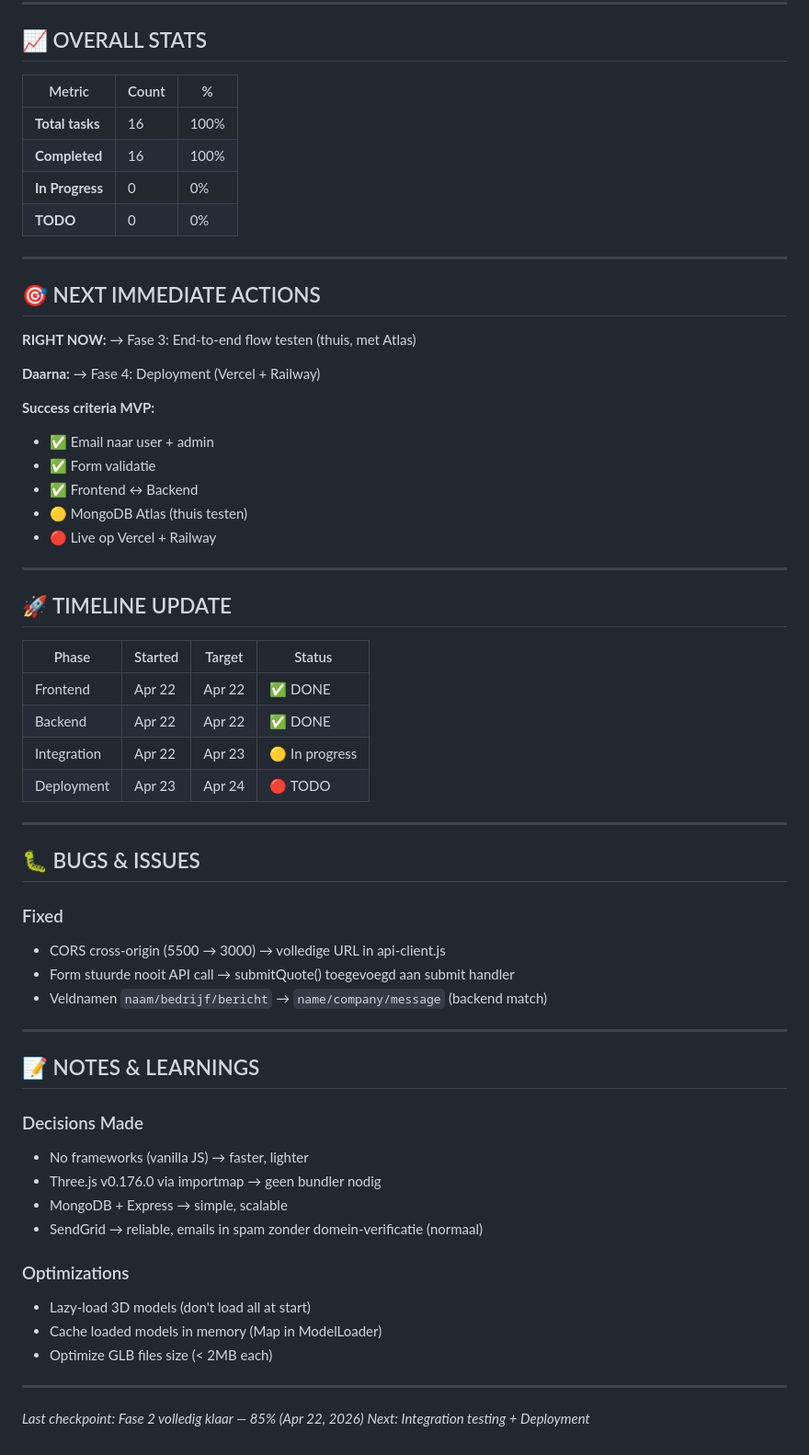
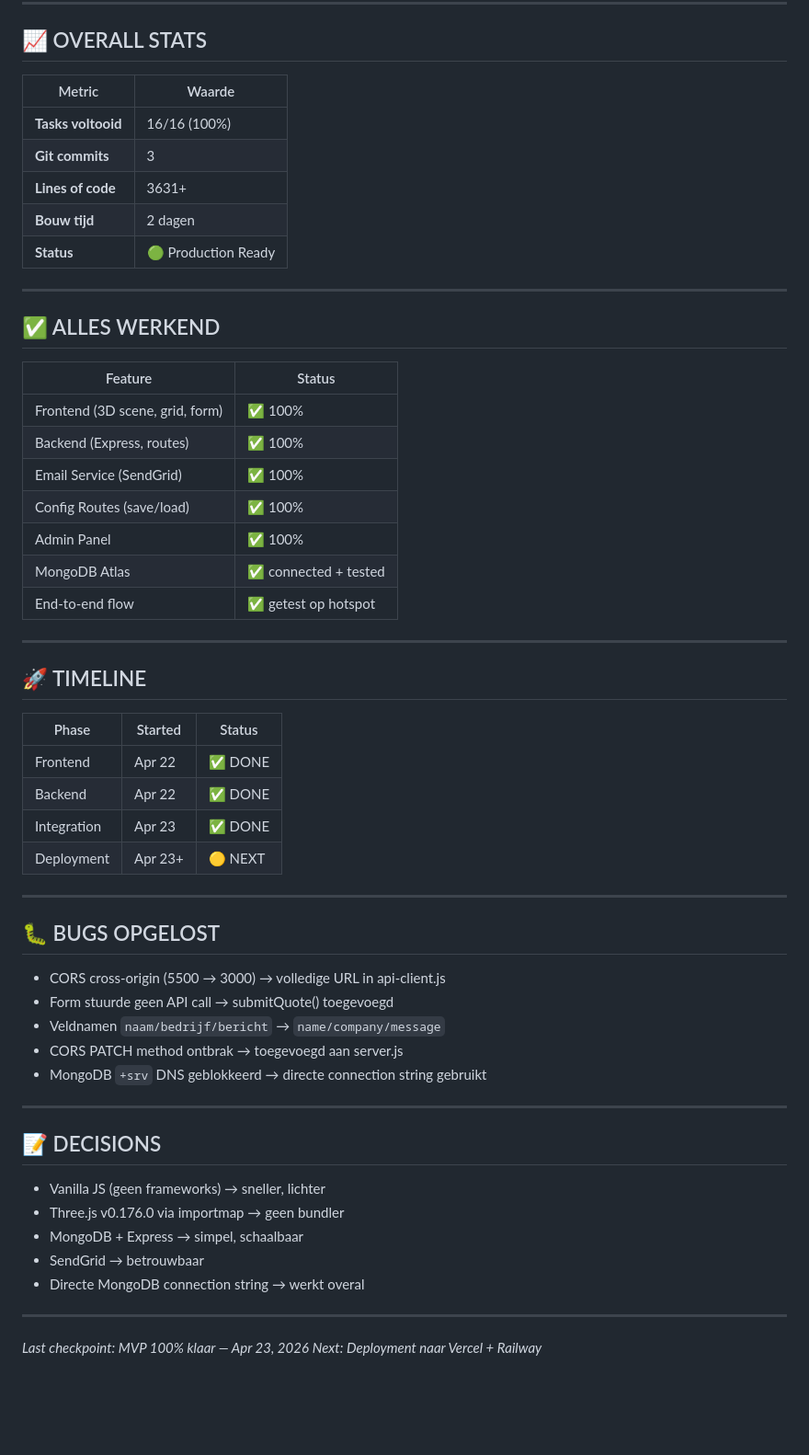
Before and after one commit to floranwillemssen-ai/pillar-configurator, a Markdown page: PROGRESS.md, the part around one of its changes. Shown at 92% size. Drawn GitHub-style; blank space fills up the shorter version.

Commit message:
PROGRESS.md: MVP 100% - alle fases compleet
Fase 1 t/m 3 volledig klaar en getest.
End-to-end werkend: form → MongoDB → email → admin panel.
Next: Deployment (Vercel + Railway)

Co-Authored-By: Claude Sonnet 4.6 <noreply@anthropic.com>

```diff
--- a/PROGRESS.md
+++ b/PROGRESS.md
@@ -76,66 +55,60 @@ Status: 🟢 MVP PRODUCTION READY
 
 ## 📈 OVERALL STATS
 
-| Metric | Count | % |
-|--------|-------|---|
-| **Total tasks** | 16 | 100% |
-| **Completed** | 16 | 100% |
-| **In Progress** | 0 | 0% |
-| **TODO** | 0 | 0% |
+| Metric | Waarde |
+|--------|--------|
+| **Tasks voltooid** | 16/16 (100%) |
+| **Git commits** | 3 |
+| **Lines of code** | 3631+ |
+| **Bouw tijd** | 2 dagen |
+| **Status** | 🟢 Production Ready |
 
 ---
 
-## 🎯 NEXT IMMEDIATE ACTIONS
+## ✅ ALLES WERKEND
 
-**RIGHT NOW:**
-→ Fase 3: End-to-end flow testen (thuis, met Atlas)
-
-**Daarna:**
-→ Fase 4: Deployment (Vercel + Railway)
-
-**Success criteria MVP:**
-- ✅ Email naar user + admin
-- ✅ Form validatie
-- ✅ Frontend ↔ Backend
-- 🟡 MongoDB Atlas (thuis testen)
-- 🔴 Live op Vercel + Railway
+| Feature | Status |
+|---------|--------|
+| Frontend (3D scene, grid, form) | ✅ 100% |
+| Backend (Express, routes) | ✅ 100% |
+| Email Service (SendGrid) | ✅ 100% |
+| Config Routes (save/load) | ✅ 100% |
+| Admin Panel | ✅ 100% |
+| MongoDB Atlas | ✅ connected + tested |
+| End-to-end flow | ✅ getest op hotspot |
 
 ---
 
-## 🚀 TIMELINE UPDATE
+## 🚀 TIMELINE
 
-| Phase | Started | Target | Status |
-|-------|---------|--------|--------|
-| Frontend | Apr 22 | Apr 22 | ✅ DONE |
-| Backend  | Apr 22 | Apr 22 | ✅ DONE |
-| Integration | Apr 22 | Apr 23 | 🟡 In progress |
-| Deployment | Apr 23 | Apr 24 | 🔴 TODO |
+| Phase | Started | Status |
+|-------|---------|--------|
+| Frontend | Apr 22 | ✅ DONE |
+| Backend  | Apr 22 | ✅ DONE |
+| Integration | Apr 23 | ✅ DONE |
+| Deployment | Apr 23+ | 🟡 NEXT |
 
 ---
 
-## 🐛 BUGS & ISSUES
+## 🐛 BUGS OPGELOST
 
-### Fixed
 - CORS cross-origin (5500 → 3000) → volledige URL in api-client.js
-- Form stuurde nooit API call → submitQuote() toegevoegd aan submit handler
-- Veldnamen `naam/bedrijf/bericht` → `name/company/message` (backend match)
+- Form stuurde geen API call → submitQuote() toegevoegd
+- Veldnamen `naam/bedrijf/bericht` → `name/company/message`
+- CORS PATCH method ontbrak → toegevoegd aan server.js
+- MongoDB `+srv` DNS geblokkeerd → directe connection string gebruikt
 
 ---
 
-## 📝 NOTES & LEARNINGS
+## 📝 DECISIONS
 
-### Decisions Made
-- No frameworks (vanilla JS) → faster, lighter
-- Three.js v0.176.0 via importmap → geen bundler nodig
-- MongoDB + Express → simple, scalable
-- SendGrid → reliable, emails in spam zonder domein-verificatie (normaal)
-
-### Optimizations
-- Lazy-load 3D models (don't load all at start)
-- Cache loaded models in memory (Map in ModelLoader)
-- Optimize GLB files size (< 2MB each)
+- Vanilla JS (geen frameworks) → sneller, lichter
+- Three.js v0.176.0 via importmap → geen bundler
+- MongoDB + Express → simpel, schaalbaar
+- SendGrid → betrouwbaar
+- Directe MongoDB connection string → werkt overal
 
 ---
 
-*Last checkpoint: Fase 2 volledig klaar — 85% (Apr 22, 2026)*
-*Next: Integration testing + Deployment*
+*Last checkpoint: MVP 100% klaar — Apr 23, 2026*
+*Next: Deployment naar Vercel + Railway*
```
Also changed, not shown: other parts of PROGRESS.md (+12 -33 lines).
